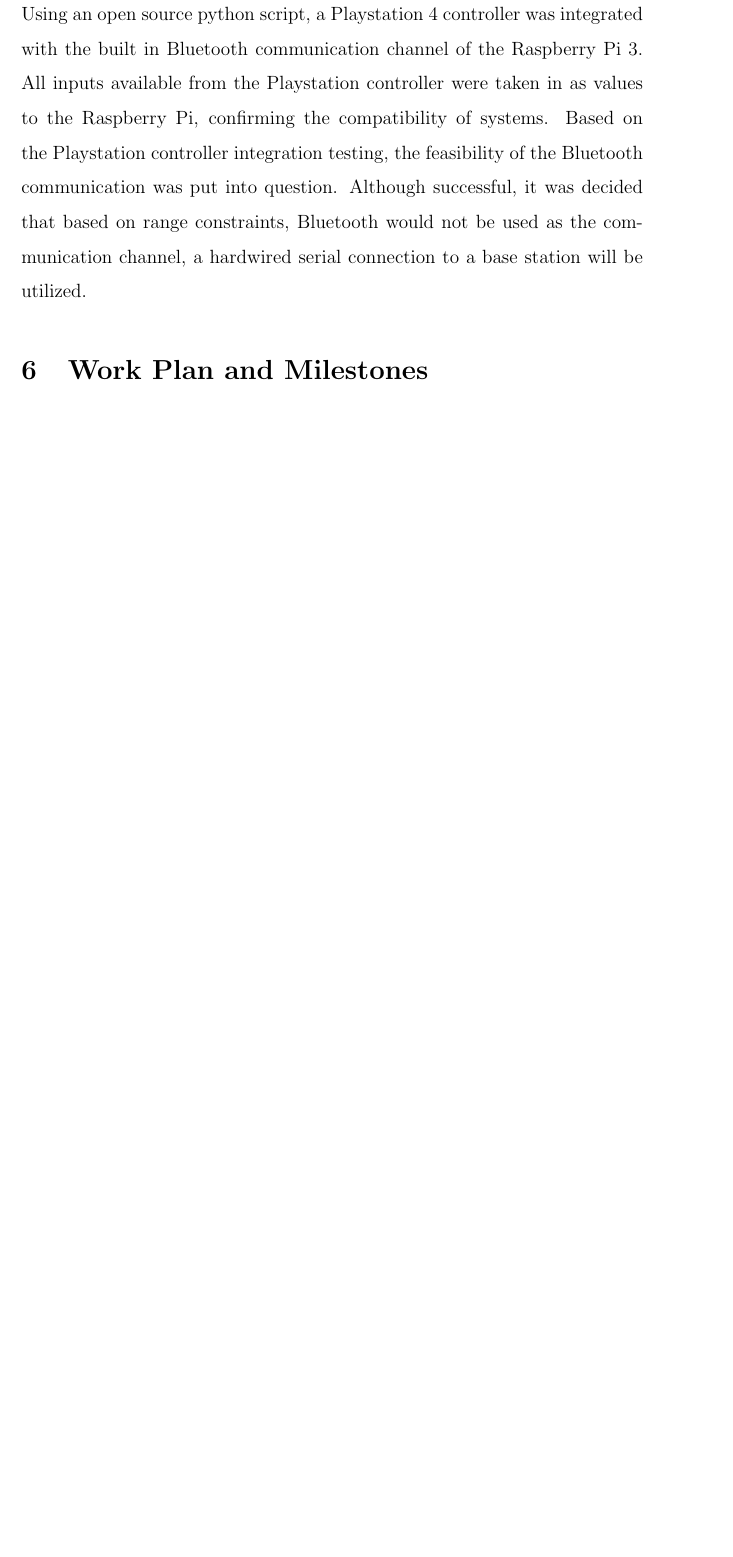
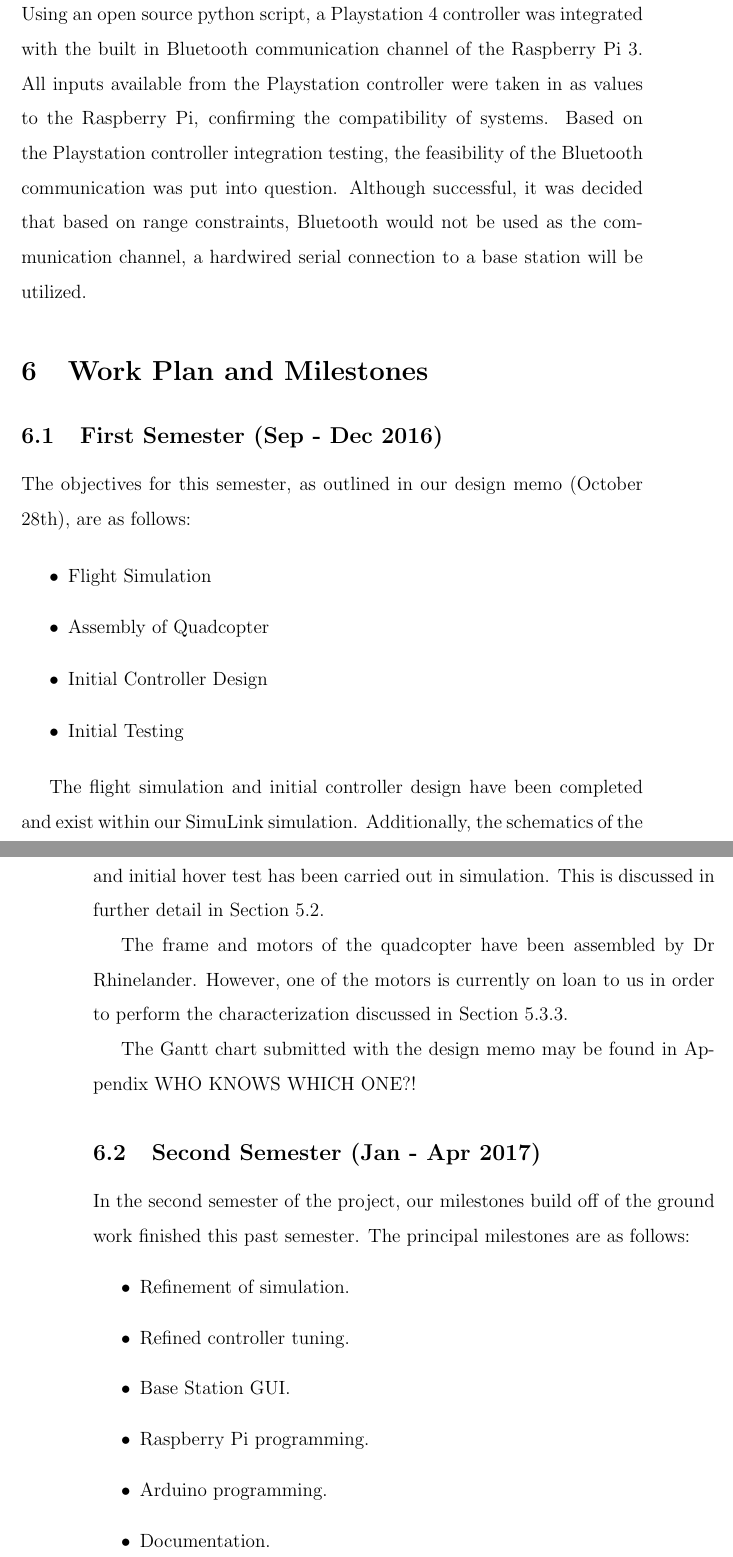
Before and after one commit to Brendoncamm/SYP, a LaTeX paper (Documents/First Semester Report/report.tex, which reads Documents/First Semester Report/Section Verbatim/wplan_milestones.tex): part of page 20 of 22 before the commit and two parts of pages 20 and 21 of 24 after it, the two joined at a grey line, cut so that both start at the same text, the shorter picture padded with empty space. Compiled offline with pdfLaTeX.

Commit message:
Update wplan_milestones.tex

```diff
--- a/Documents/First Semester Report/Section Verbatim/wplan_milestones.tex
+++ b/Documents/First Semester Report/Section Verbatim/wplan_milestones.tex
@@ -1,3 +1,40 @@
 %This file discusses our work plan and milestone.  Will probably have to have a Gantt Chart or two.
 %This file should be included in in doc using \input{file}
 \section{Work Plan and Milestones}
+
+\subsection{First Semester (Sep - Dec 2016)}
+%Short term objectives from design memo
+%Simulations of controller and flight dynamics
+%initial design of the controller
+%initial testing
+%this report
+The objectives for this semester, as outlined in our design memo (October 28th), are as follows:
+
+\begin{itemize}
+	\item Flight Simulation
+	\item Assembly of Quadcopter
+	\item Initial Controller Design
+	\item Initial Testing
+\end{itemize}
+
+The flight simulation and initial controller design have been completed and exist within our SimuLink simulation.  Additionally, the schematics of the physical implementation have been finished.  With the simulation complete and initial hover test has been carried out in simulation.  This is discussed in further detail in Section 5.2.
+
+The frame and motors of the quadcopter have been assembled by Dr Rhinelander.  However, one of the motors is currently on loan to us in order to perform the characterization discussed in Section 5.3.3.
+
+The Gantt chart submitted with the design memo may be found in Appendix WHO KNOWS WHICH ONE?!
+
+\subsection{Second Semester (Jan - Apr 2017)}
+%finalize controller
+% gui designs
+%final testing
+%final report
+%documentation
+In the second semester of the project, our milestones build off of the ground work finished this past semester.  The principal milestones are as follows:
+\begin{itemize}
+	\item Refinement of simulation.
+	\item Refined controller tuning.
+	\item Base Station GUI.
+	\item Raspberry Pi programming.
+	\item Arduino programming.
+	\item Documentation.
+\end{itemize}
```
Also changed, not shown: Documents/First Semester Report/Section Verbatim/wplan_milestones.tex (5 more changed lines).
